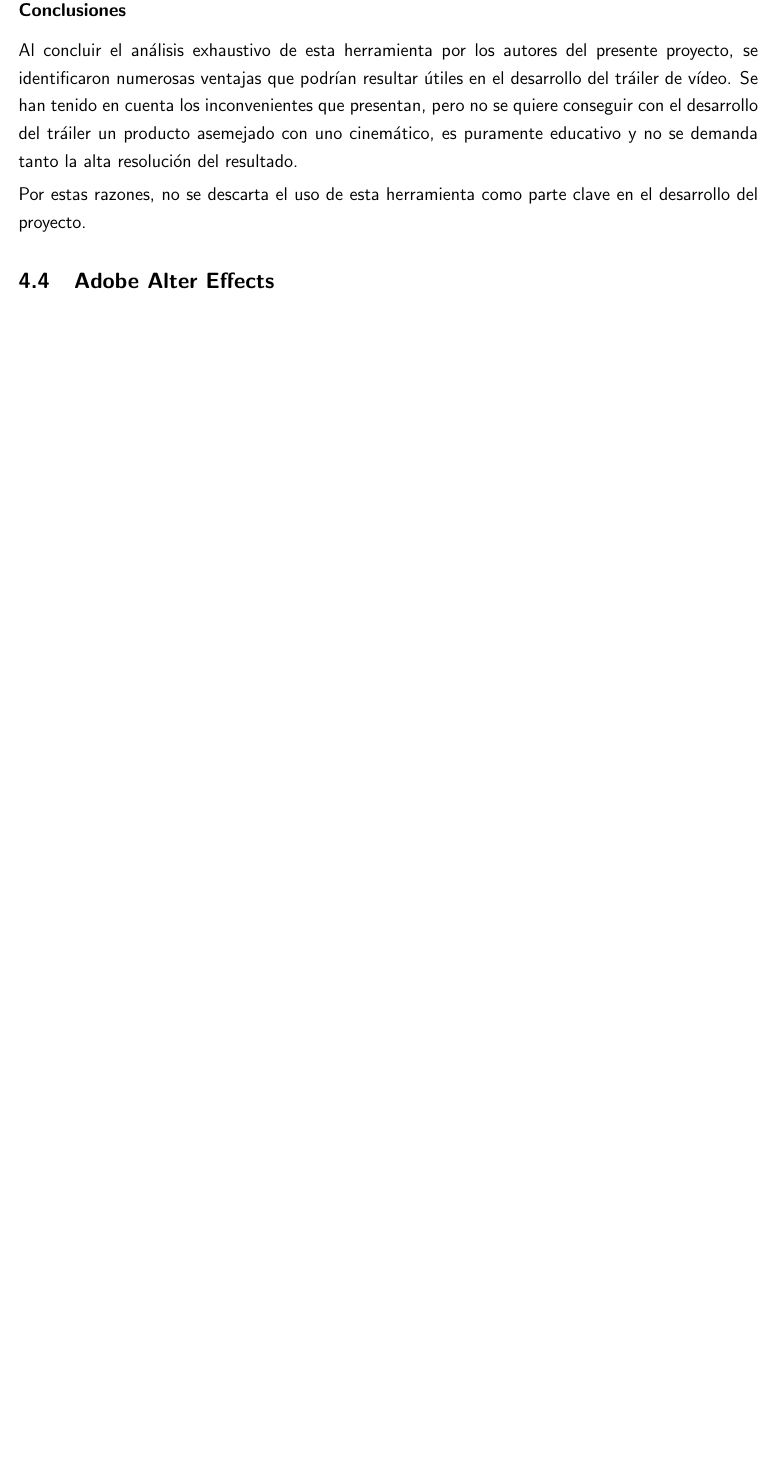
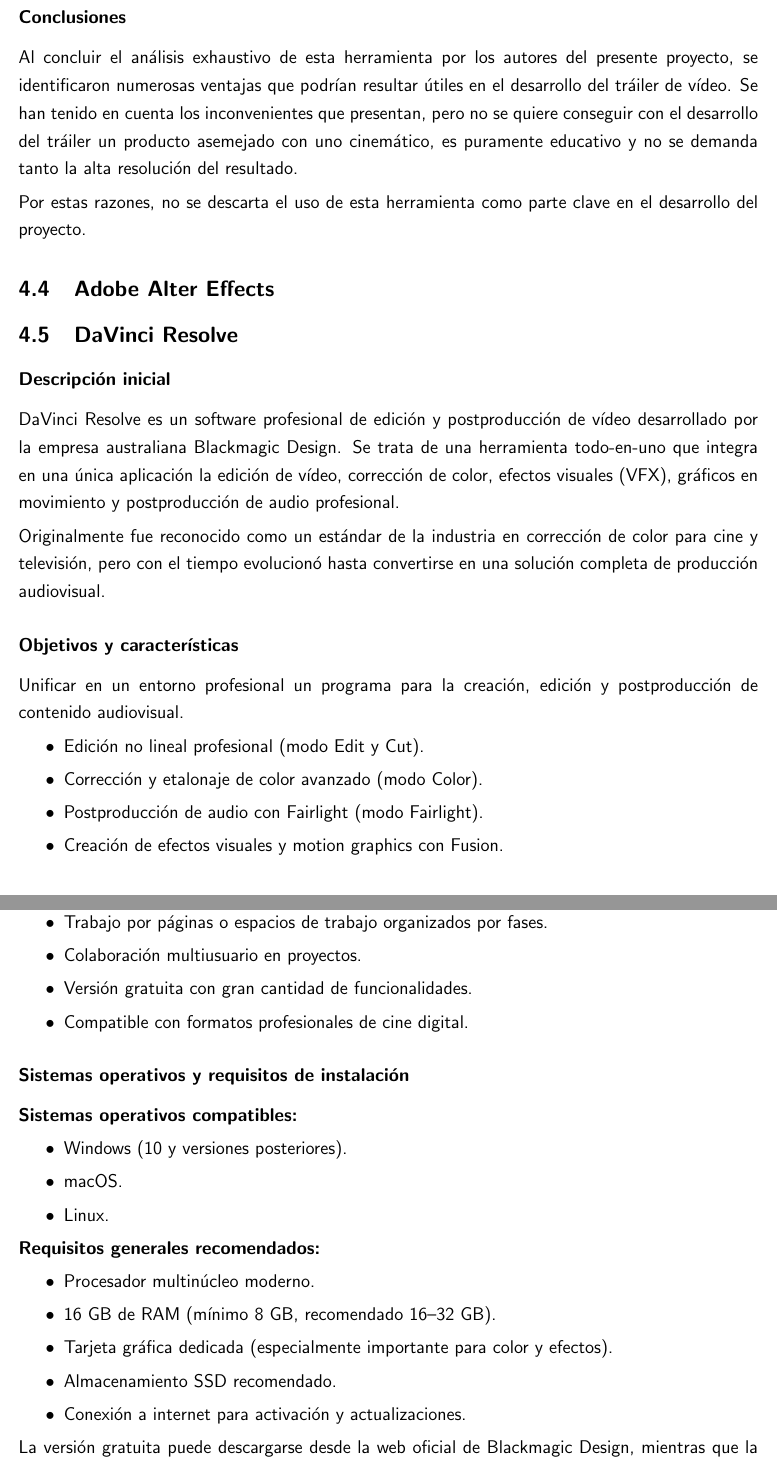
Before and after one commit to Mendorr/ClipStudio, a LaTeX document (main.tex, which reads 4-Entornos-y-herramientas.tex): part of page 19 of 21 before the commit and two parts of pages 19 and 20 of 23 after it, the two joined at a grey line, cut so that both start at the same text, the shorter picture padded with empty space. Compiled offline with pdfLaTeX.

Commit message:
Add files via upload

```diff
--- a/4-Entornos-y-herramientas.tex
+++ b/4-Entornos-y-herramientas.tex
@@ -524,3 +524,49 @@
 Por estas razones, no se descarta el uso de esta herramienta como parte clave en el desarrollo del proyecto.
 
 \subsection{Adobe Alter Effects}
+\subsection{DaVinci Resolve}
+
+\subsubsection{Descripción inicial}
+
+DaVinci Resolve es un software profesional de edición y postproducción de vídeo desarrollado por la empresa australiana Blackmagic Design. Se trata de una herramienta todo-en-uno que integra en una única aplicación la edición de vídeo, corrección de color, efectos visuales (VFX), gráficos en movimiento y postproducción de audio profesional.
+
+Originalmente fue reconocido como un estándar de la industria en corrección de color para cine y televisión, pero con el tiempo evolucionó hasta convertirse en una solución completa de producción audiovisual.
+
+\subsubsection{Objetivos y características}
+
+
+Unificar en un entorno profesional un programa para la creación, edición y postproducción de contenido audiovisual.
+
+
+\begin{itemize}
+    \item Edición no lineal profesional (modo Edit y Cut).
+    \item Corrección y etalonaje de color avanzado (modo Color).
+    \item Postproducción de audio con Fairlight (modo Fairlight).
+    \item Creación de efectos visuales y motion graphics con Fusion.
+    \item Trabajo por páginas o espacios de trabajo organizados por fases.
+    \item Colaboración multiusuario en proyectos.
+    \item Versión gratuita con gran cantidad de funcionalidades.
+    \item Compatible con formatos profesionales de cine digital.
+\end{itemize}
+
+\subsubsection{Sistemas operativos y requisitos de instalación}
+
+\textbf{Sistemas operativos compatibles:}
+
+\begin{itemize}
+    \item Windows (10 y versiones posteriores).
+    \item macOS.
+    \item Linux.
+\end{itemize}
+
+\textbf{Requisitos generales recomendados:}
+
+\begin{itemize}
+    \item Procesador multinúcleo moderno.
+    \item 16 GB de RAM (mínimo 8 GB, recomendado 16--32 GB).
+    \item Tarjeta gráfica dedicada (especialmente importante para color y efectos).
+    \item Almacenamiento SSD recomendado.
+    \item Conexión a internet para activación y actualizaciones.
+\end{itemize}
+
+La versión gratuita puede descargarse desde la web oficial de Blackmagic Design, mientras que la versión Studio ofrece funciones adicionales como reducción de ruido avanzada, más efectos y soporte para resoluciones superiores.
@@ -526,0 +593 @@
+\end{itemize}
```
Also changed, not shown: 3-Estado-del-arte.tex (+2 -0 lines), 4-Entornos-y-herramientas.tex (27 more changed lines).
